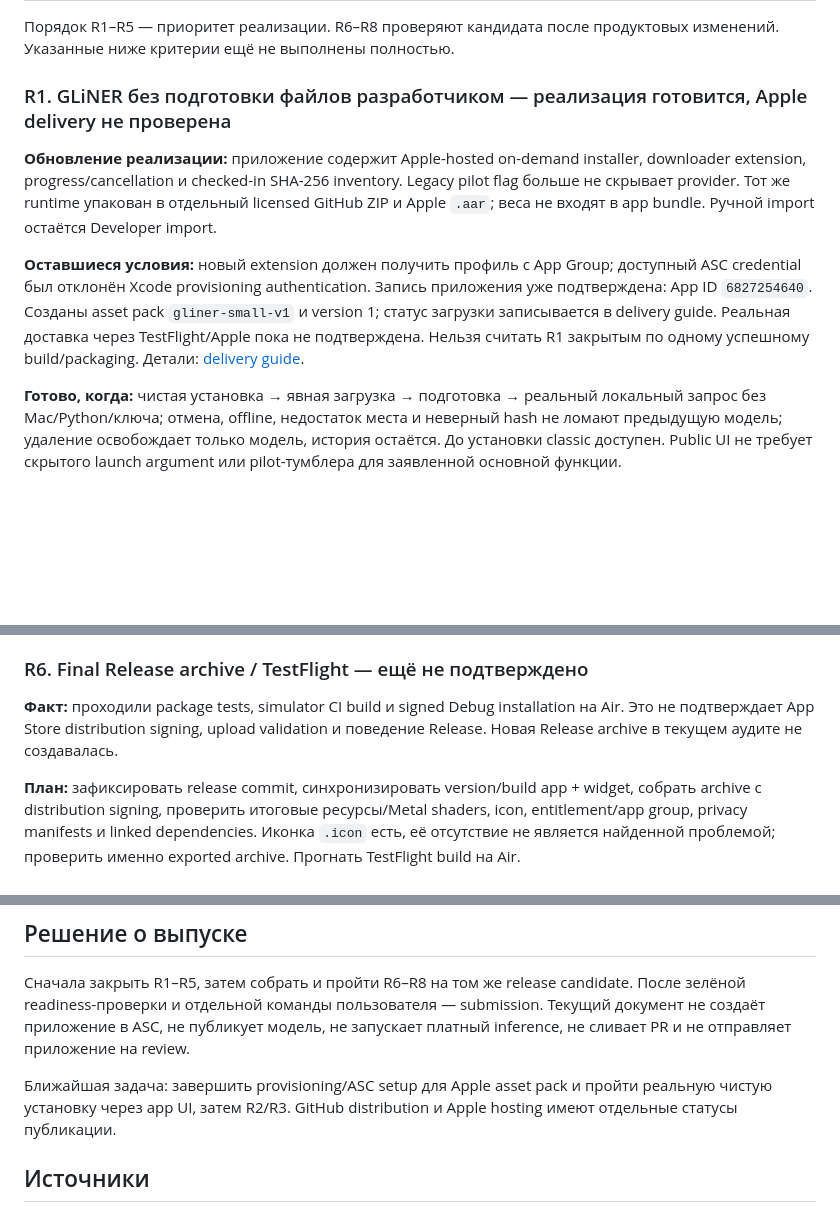
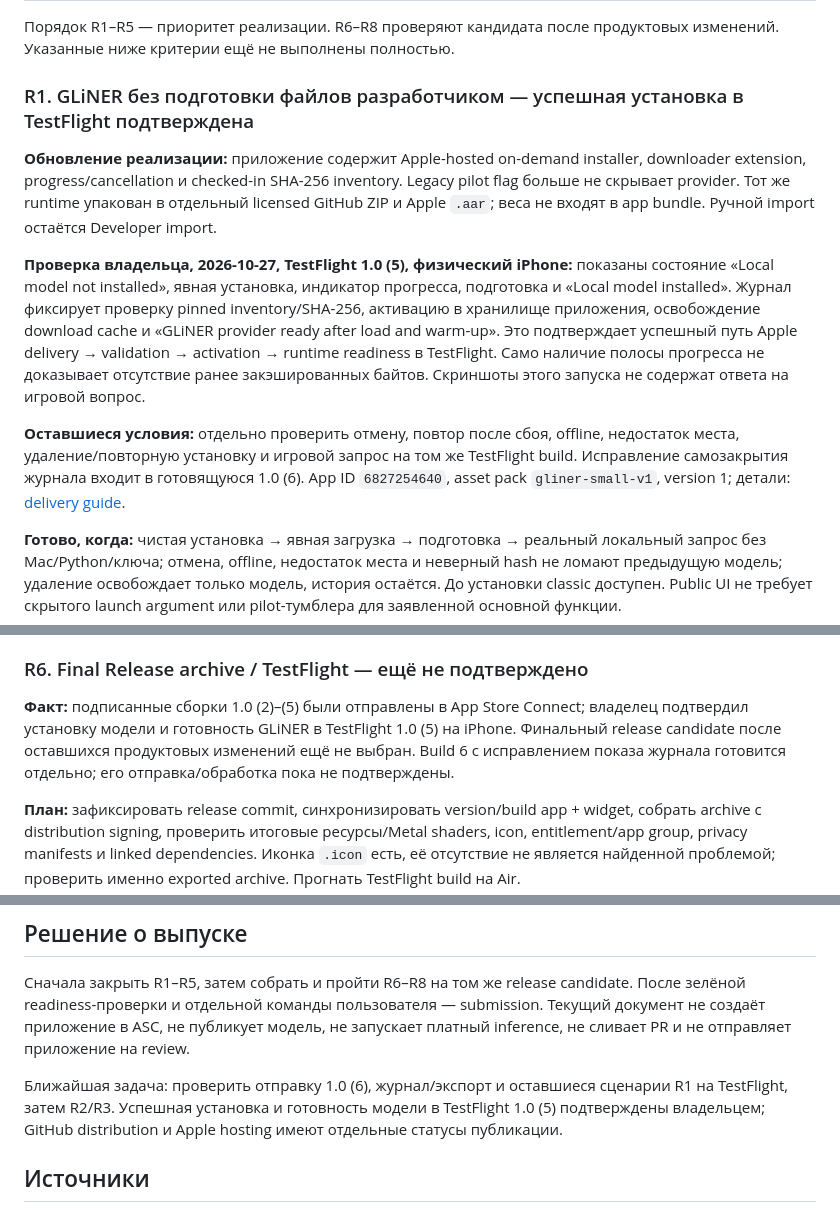
Before and after one commit to SoundBlaster/SwiftDecision-Examples, a Markdown page: DOCS/ORACLE_V1_RELEASE_READINESS.md, 3 parts joined by grey strips. Drawn GitHub-style; blank space fills up the shorter version.

Commit message:
Record owner verification of TestFlight model installation

```diff
--- a/DOCS/ORACLE_V1_RELEASE_READINESS.md
+++ b/DOCS/ORACLE_V1_RELEASE_READINESS.md
@@ -18,11 +18,13 @@
 
 Порядок R1–R5 — приоритет реализации. R6–R8 проверяют кандидата после продуктовых изменений. Указанные ниже критерии ещё не выполнены полностью.
 
-### R1. GLiNER без подготовки файлов разработчиком — реализация готовится, Apple delivery не проверена
+### R1. GLiNER без подготовки файлов разработчиком — успешная установка в TestFlight подтверждена
 
 **Обновление реализации:** приложение содержит Apple-hosted on-demand installer, downloader extension, progress/cancellation и checked-in SHA-256 inventory. Legacy pilot flag больше не скрывает provider. Тот же runtime упакован в отдельный licensed GitHub ZIP и Apple `.aar`; веса не входят в app bundle. Ручной import остаётся Developer import.
 
-**Оставшиеся условия:** новый extension должен получить профиль с App Group; доступный ASC credential был отклонён Xcode provisioning authentication. Запись приложения уже подтверждена: App ID `6827254640`. Созданы asset pack `gliner-small-v1` и version 1; статус загрузки записывается в delivery guide. Реальная доставка через TestFlight/Apple пока не подтверждена. Нельзя считать R1 закрытым по одному успешному build/packaging. Детали: [delivery guide](EXPERIMENTS/GLINER_ORACLE_PILOT.md).
+**Проверка владельца, 2026-10-27, TestFlight 1.0 (5), физический iPhone:** показаны состояние «Local model not installed», явная установка, индикатор прогресса, подготовка и «Local model installed». Журнал фиксирует проверку pinned inventory/SHA-256, активацию в хранилище приложения, освобождение download cache и «GLiNER provider ready after load and warm-up». Это подтверждает успешный путь Apple delivery → validation → activation → runtime readiness в TestFlight. Само наличие полосы прогресса не доказывает отсутствие ранее закэшированных байтов. Скриншоты этого запуска не содержат ответа на игровой вопрос.
+
+**Оставшиеся условия:** отдельно проверить отмену, повтор после сбоя, offline, недостаток места, удаление/повторную установку и игровой запрос на том же TestFlight build. Исправление самозакрытия журнала входит в готовящуюся 1.0 (6). App ID `6827254640`, asset pack `gliner-small-v1`, version 1; детали: [delivery guide](EXPERIMENTS/GLINER_ORACLE_PILOT.md).
 
 **Готово, когда:** чистая установка → явная загрузка → подготовка → реальный локальный запрос без Mac/Python/ключа; отмена, offline, недостаток места и неверный hash не ломают предыдущую модель; удаление освобождает только модель, история остаётся. До установки classic доступен. Public UI не требует скрытого launch argument или pilot-тумблера для заявленной основной функции.
 
@@ -60,7 +62,7 @@
 
 ### R6. Final Release archive / TestFlight — ещё не подтверждено
 
-**Факт:** проходили package tests, simulator CI build и signed Debug installation на Air. Это не подтверждает App Store distribution signing, upload validation и поведение Release. Новая Release archive в текущем аудите не создавалась.
+**Факт:** подписанные сборки 1.0 (2)–(5) были отправлены в App Store Connect; владелец подтвердил установку модели и готовность GLiNER в TestFlight 1.0 (5) на iPhone. Финальный release candidate после оставшихся продуктовых изменений ещё не выбран. Build 6 с исправлением показа журнала готовится отдельно; его отправка/обработка пока не подтверждены.
 
 **План:** зафиксировать release commit, синхронизировать version/build app + widget, собрать archive с distribution signing, проверить итоговые ресурсы/Metal shaders, icon, entitlement/app group, privacy manifests и linked dependencies. Иконка `.icon` есть, её отсутствие не является найденной проблемой; проверить именно exported archive. Прогнать TestFlight build на Air.
 
@@ -96,7 +98,7 @@ StoreKit, trial, цены, lifetime access, платные сцены/матер
 
 Сначала закрыть R1–R5, затем собрать и пройти R6–R8 на том же release candidate. После зелёной readiness-проверки и отдельной команды пользователя — submission. Текущий документ не создаёт приложение в ASC, не публикует модель, не запускает платный inference, не сливает PR и не отправляет приложение на review.
 
-Ближайшая задача: завершить provisioning/ASC setup для Apple asset pack и пройти реальную чистую установку через app UI, затем R2/R3. GitHub distribution и Apple hosting имеют отдельные статусы публикации.
+Ближайшая задача: проверить отправку 1.0 (6), журнал/экспорт и оставшиеся сценарии R1 на TestFlight, затем R2/R3. Успешная установка и готовность модели в TestFlight 1.0 (5) подтверждены владельцем; GitHub distribution и Apple hosting имеют отдельные статусы публикации.
 
 ## Источники
 
```
